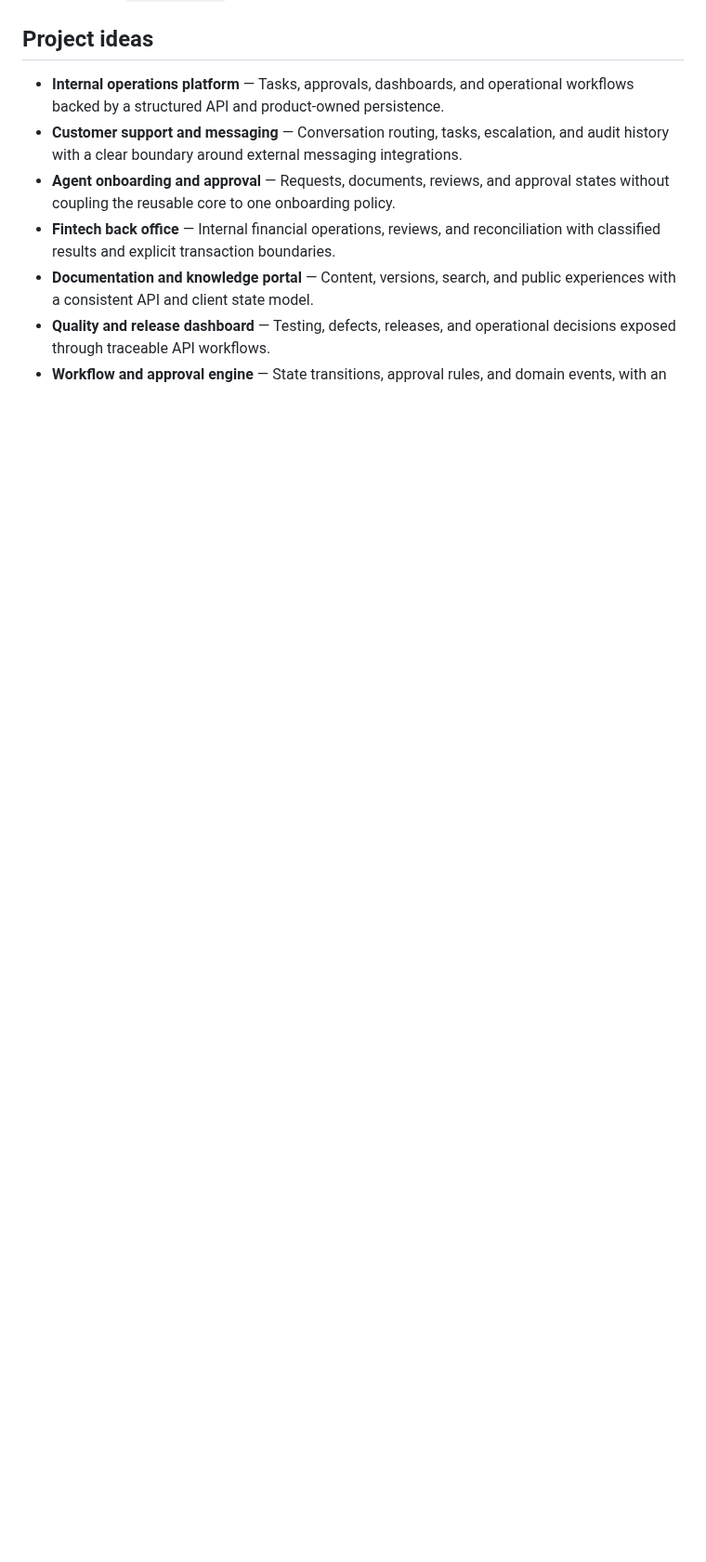
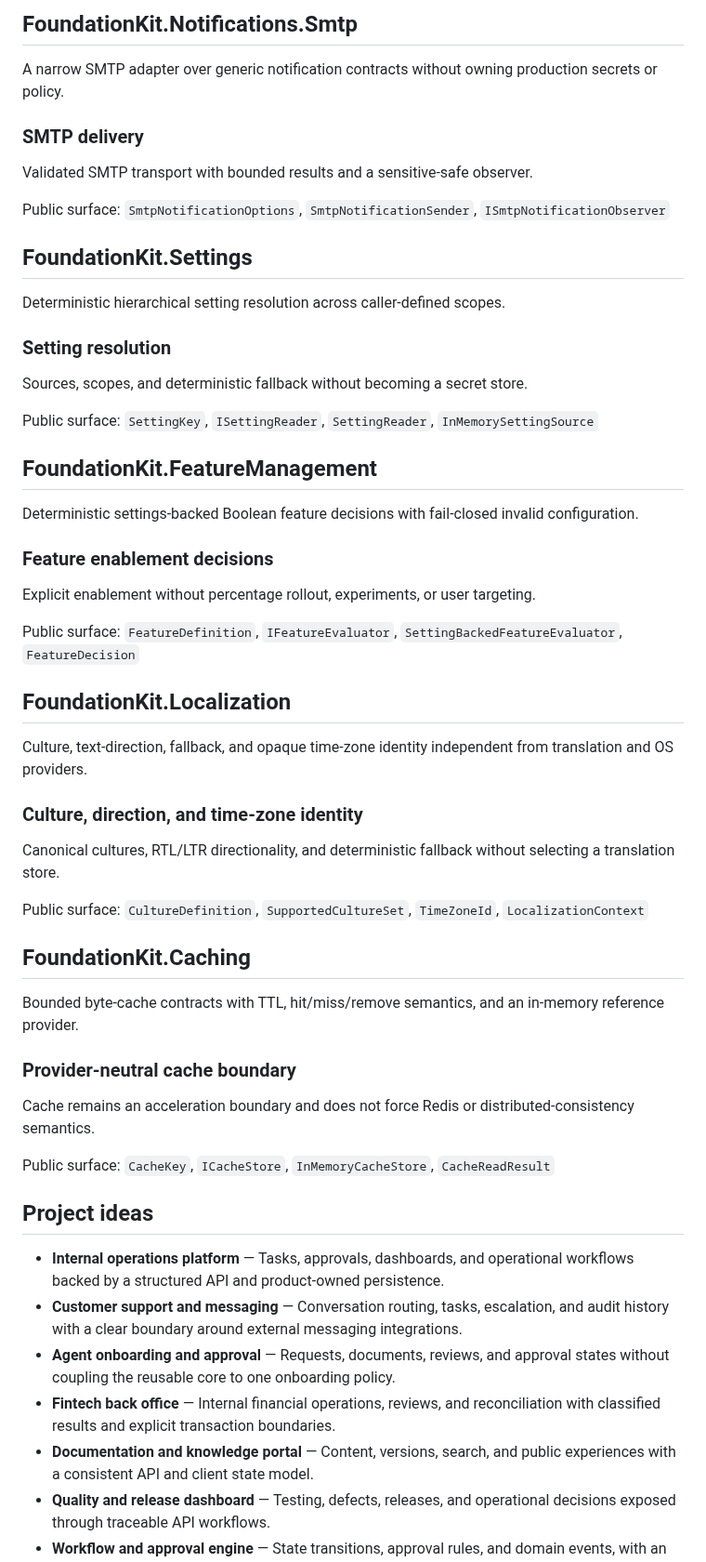
Before and after one commit to a2sn2/entertainment-api-docs, a Markdown page: docs/FEATURES.md, the part around one of its changes. Shown at 93% size. Drawn GitHub-style; blank space fills up the shorter version.

Commit message:
Regenerate the human capability reference

```diff
--- a/docs/FEATURES.md
+++ b/docs/FEATURES.md
@@ -155,3 +225,53 @@ Public surface: `AsyncState<T>`
+## FoundationKit.Notifications.Smtp
+
+A narrow SMTP adapter over generic notification contracts without owning production secrets or policy.
+
+### SMTP delivery
+
+Validated SMTP transport with bounded results and a sensitive-safe observer.
+
+Public surface: `SmtpNotificationOptions`, `SmtpNotificationSender`, `ISmtpNotificationObserver`
+
+## FoundationKit.Settings
+
+Deterministic hierarchical setting resolution across caller-defined scopes.
+
+### Setting resolution
+
+Sources, scopes, and deterministic fallback without becoming a secret store.
+
+Public surface: `SettingKey`, `ISettingReader`, `SettingReader`, `InMemorySettingSource`
+
+## FoundationKit.FeatureManagement
+
+Deterministic settings-backed Boolean feature decisions with fail-closed invalid configuration.
+
+### Feature enablement decisions
+
+Explicit enablement without percentage rollout, experiments, or user targeting.
+
+Public surface: `FeatureDefinition`, `IFeatureEvaluator`, `SettingBackedFeatureEvaluator`, `FeatureDecision`
+
+## FoundationKit.Localization
+
+Culture, text-direction, fallback, and opaque time-zone identity independent from translation and OS providers.
+
+### Culture, direction, and time-zone identity
+
+Canonical cultures, RTL/LTR directionality, and deterministic fallback without selecting a translation store.
+
+Public surface: `CultureDefinition`, `SupportedCultureSet`, `TimeZoneId`, `LocalizationContext`
+
+## FoundationKit.Caching
+
+Bounded byte-cache contracts with TTL, hit/miss/remove semantics, and an in-memory reference provider.
+
+### Provider-neutral cache boundary
+
+Cache remains an acceleration boundary and does not force Redis or distributed-consistency semantics.
+
+Public surface: `CacheKey`, `ICacheStore`, `InMemoryCacheStore`, `CacheReadResult`
+
 ## Project ideas
 
 - **Internal operations platform** — Tasks, approvals, dashboards, and operational workflows backed by a structured API and product-owned persistence.
```
Also changed, not shown: other parts of docs/FEATURES.md (+70 -0 lines).
